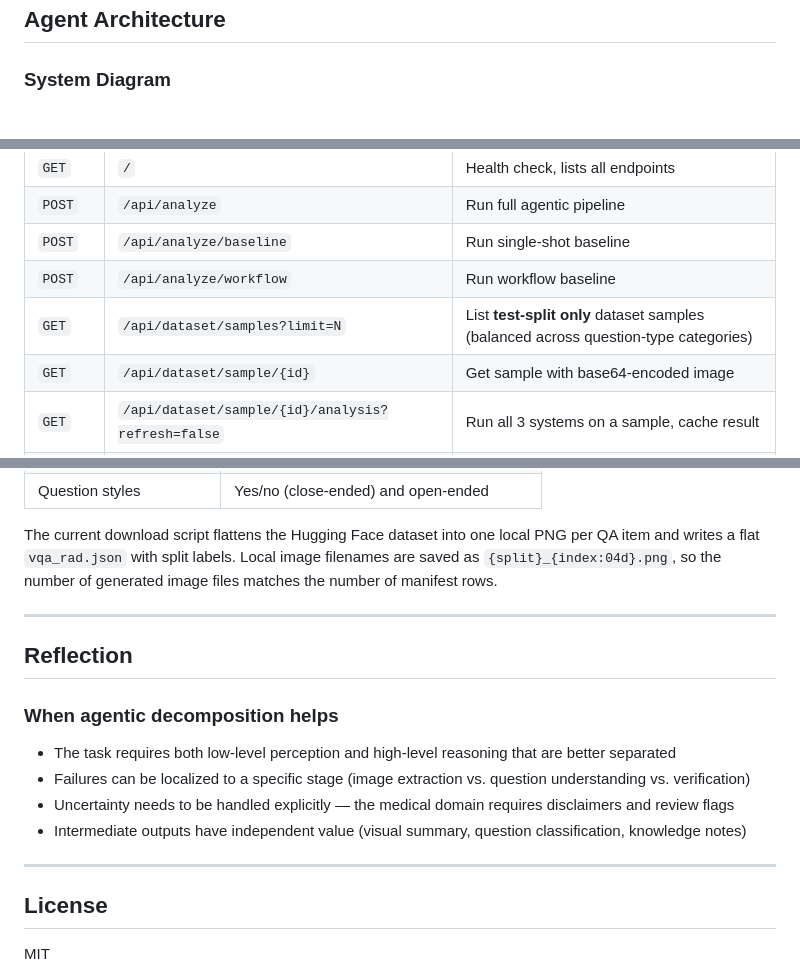
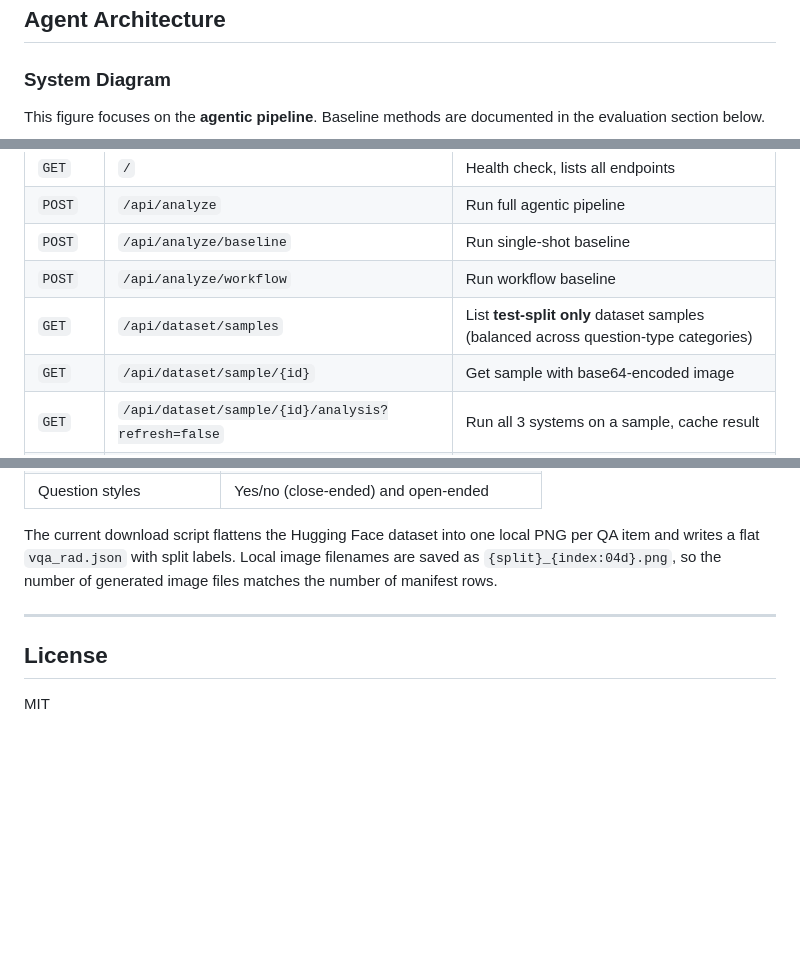
Before and after one commit to clarence-ck/med-vqa-rad-agentic, a Markdown page: README.md, 3 parts joined by grey strips. GitHub-like rendering; blank space fills up the shorter version.

````diff
--- a/README.md
+++ b/README.md
@@ -43,6 +43,8 @@ The task is decomposed rather than single-prompted because the system must separ
 ## Agent Architecture
 
 ### System Diagram
+
+This figure focuses on the **agentic pipeline**. Baseline methods are documented in the evaluation section below.
 
 ```mermaid
 flowchart LR
@@ -372,7 +370,7 @@ All endpoints served at `http://localhost:8000`.
 | `POST` | `/api/analyze` | Run full agentic pipeline |
 | `POST` | `/api/analyze/baseline` | Run single-shot baseline |
 | `POST` | `/api/analyze/workflow` | Run workflow baseline |
-| `GET` | `/api/dataset/samples?limit=N` | List **test-split only** dataset samples (balanced across question-type categories) |
+| `GET` | `/api/dataset/samples` | List **test-split only** dataset samples (balanced across question-type categories) |
 | `GET` | `/api/dataset/sample/{id}` | Get sample with base64-encoded image |
 | `GET` | `/api/dataset/sample/{id}/analysis?refresh=false` | Run all 3 systems on a sample, cache result |
 | `GET` | `/api/dataset/evaluation` | Aggregate evaluation metrics from all cached analyses |
@@ -600,17 +598,6 @@ The current download script flattens the Hugging Face dataset into one local PNG
 
 ---
 
-## Reflection
-
-### When agentic decomposition helps
-
-- The task requires both low-level perception and high-level reasoning that are better separated
-- Failures can be localized to a specific stage (image extraction vs. question understanding vs. verification)
-- Uncertainty needs to be handled explicitly — the medical domain requires disclaimers and review flags
-- Intermediate outputs have independent value (visual summary, question classification, knowledge notes)
-
----
-
 ## License
 
 MIT
````
Also changed, not shown: other parts of README.md (+0 -4 lines).
